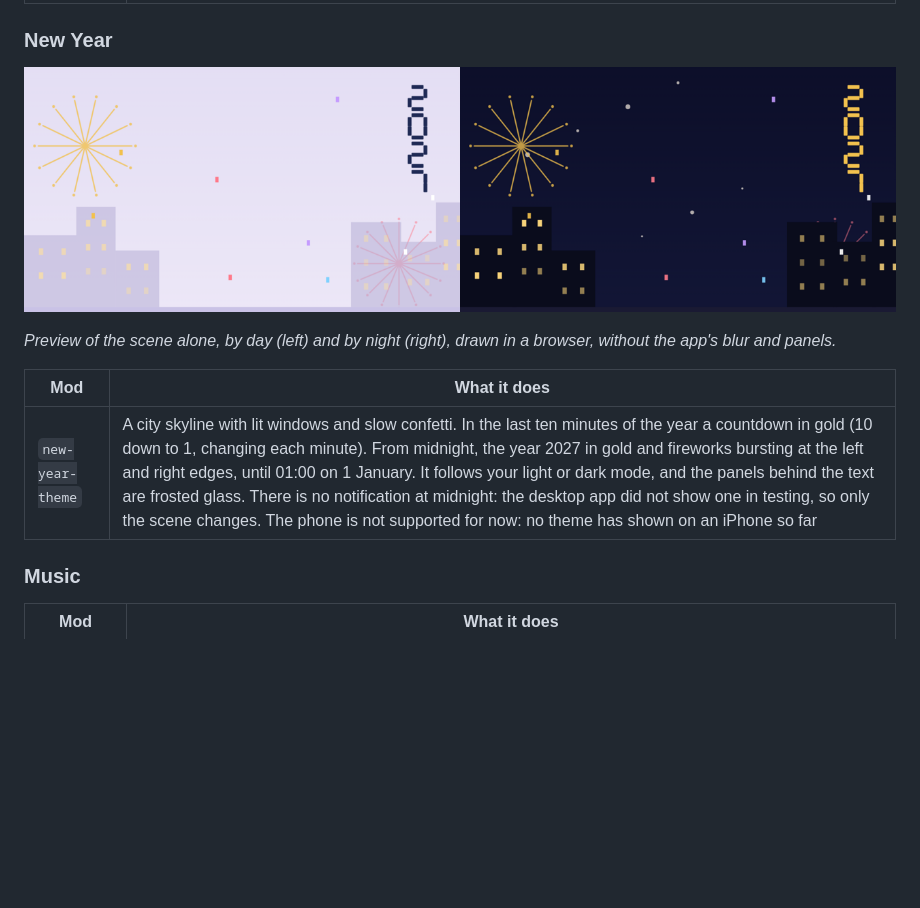
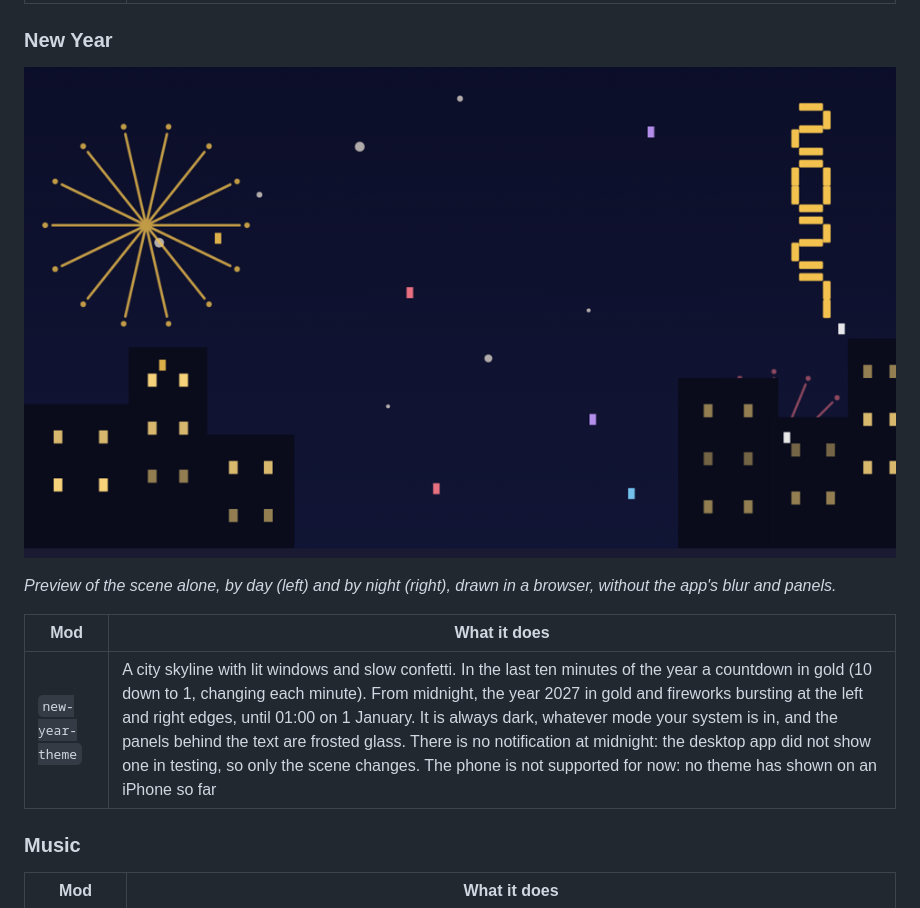
Before and after one commit to malenaaza/pretty-mods, a Markdown page: README.md, the part around the change. Drawn GitHub-style; pictures changed too: docs/previews/new-year-theme.png; blank space fills up the shorter version.

```diff
--- a/README.md
+++ b/README.md
@@ -79,7 +79,7 @@ Pretty mods for Claude Code: changes to how it looks and what it shows. A Christ
 
 | Mod | What it does |
 |---|---|
-| `new-year-theme` | A city skyline with lit windows and slow confetti. In the last ten minutes of the year a countdown in gold (10 down to 1, changing each minute). From midnight, the year 2027 in gold and fireworks bursting at the left and right edges, until 01:00 on 1 January. It follows your light or dark mode, and the panels behind the text are frosted glass. There is no notification at midnight: the desktop app did not show one in testing, so only the scene changes. The phone is not supported for now: no theme has shown on an iPhone so far | Fireworks bursting at the left and right edges over a city skyline with lit windows, in the last ten minutes of the year a countdown in gold (10, 9 ... 1, changing each minute), then the new year, 2027, from midnight to 01:00 on 1 January, and slow confetti. It follows your light or dark mode: a pale lavender day, or a midnight-blue night. The fireworks fade in and out slowly, and the panels behind the text are frosted glass. At midnight on New Year's Eve, a notification says Happy New Year. It is sent to the desktop app, when a session is open on your computer, and it makes the sound your system uses for its notifications; the mod cannot choose that sound. The phone is not supported for now: no theme has shown on an iPhone so far: no theme has shown on a phone so far. |
+| `new-year-theme` | A city skyline with lit windows and slow confetti. In the last ten minutes of the year a countdown in gold (10 down to 1, changing each minute). From midnight, the year 2027 in gold and fireworks bursting at the left and right edges, until 01:00 on 1 January. It is always dark, whatever mode your system is in, and the panels behind the text are frosted glass. There is no notification at midnight: the desktop app did not show one in testing, so only the scene changes. The phone is not supported for now: no theme has shown on an iPhone so far | Fireworks bursting at the left and right edges over a city skyline with lit windows, in the last ten minutes of the year a countdown in gold (10, 9 ... 1, changing each minute), then the new year, 2027, from midnight to 01:00 on 1 January, and slow confetti. It follows your light or dark mode: a pale lavender day, or a midnight-blue night. The fireworks fade in and out slowly, and the panels behind the text are frosted glass. At midnight on New Year's Eve, a notification says Happy New Year. It is sent to the desktop app, when a session is open on your computer, and it makes the sound your system uses for its notifications; the mod cannot choose that sound. The phone is not supported for now: no theme has shown on an iPhone so far: no theme has shown on a phone so far. |
 
 ### Music
 
```
Also changed, not shown: README.es.md (+1 -1 lines), 2 other files.
